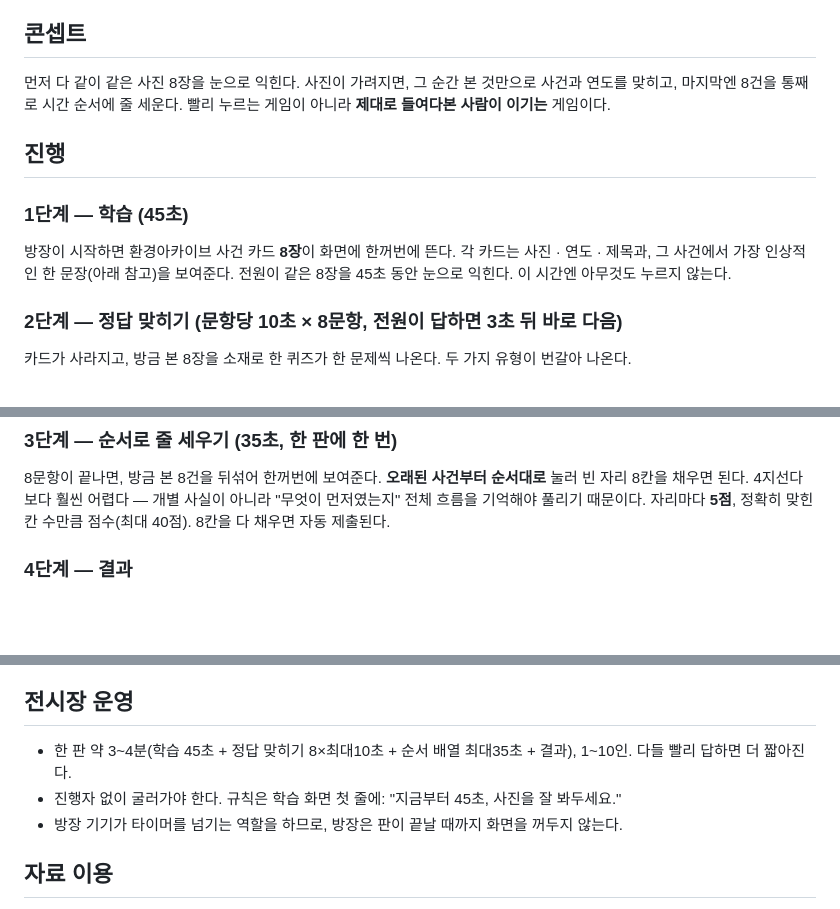
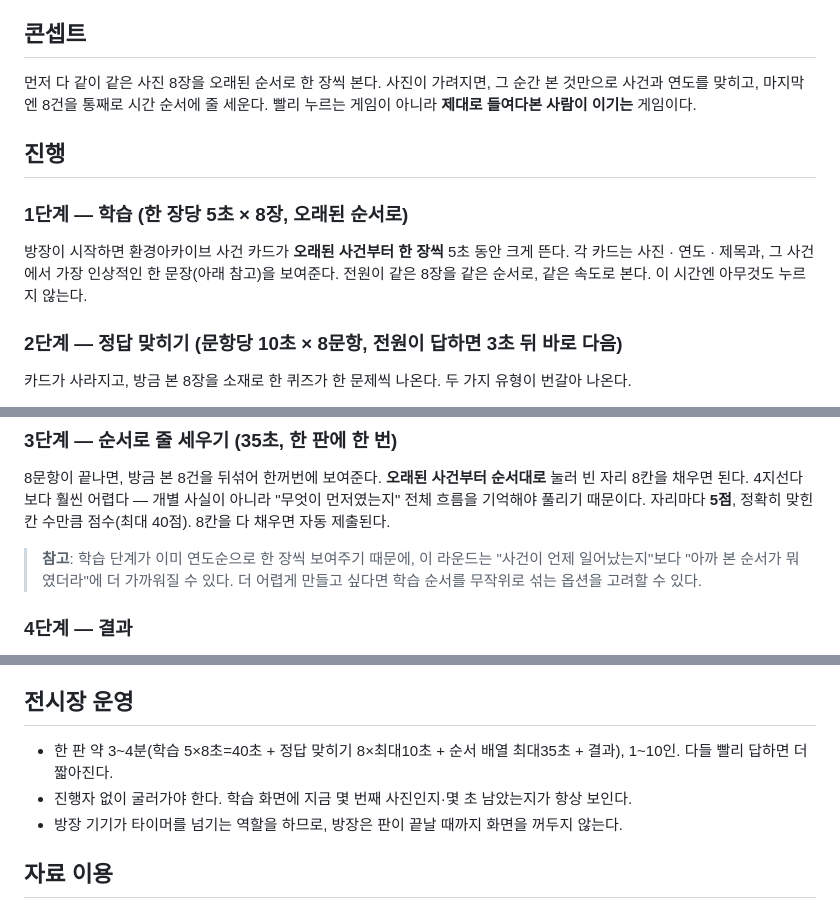
Before and after one commit to hskim-koreashe/eco-boardgame, a Markdown page: RULES.md, 3 parts joined by grey strips. GitHub-like rendering; blank space fills up the shorter version.

Commit message:
학습 단계를 8장 동시 노출에서 연도순 1장씩 5초로 변경
- 8장을 한꺼번에 보여주던 학습 화면을, 오래된 사건부터
  한 장씩 5초씩 자동으로 넘어가도록 변경(studyIndex/studyCardEndsAt)
- 카드를 크게 키운 단일 카드 뷰(.scard.big)로 교체
- RULES.md·README에 새 진행 방식 반영, 순서 배열 라운드가
  쉬워질 수 있다는 점을 메모로 남김
- README 대표 스크린샷을 새 화면으로 교체

Co-Authored-By: Claude Sonnet 5 <noreply@anthropic.com>

```diff
--- a/RULES.md
+++ b/RULES.md
@@ -5,17 +5,17 @@
 
 ## 콘셉트
 
-먼저 다 같이 같은 사진 8장을 눈으로 익힌다. 사진이 가려지면,
+먼저 다 같이 같은 사진 8장을 오래된 순서로 한 장씩 본다. 사진이 가려지면,
 그 순간 본 것만으로 사건과 연도를 맞히고, 마지막엔 8건을 통째로 시간 순서에 줄 세운다.
 빨리 누르는 게임이 아니라 **제대로 들여다본 사람이 이기는** 게임이다.
 
 ## 진행
 
-### 1단계 — 학습 (45초)
+### 1단계 — 학습 (한 장당 5초 × 8장, 오래된 순서로)
 
-방장이 시작하면 환경아카이브 사건 카드 **8장**이 화면에 한꺼번에 뜬다.
+방장이 시작하면 환경아카이브 사건 카드가 **오래된 사건부터 한 장씩** 5초 동안 크게 뜬다.
 각 카드는 사진 · 연도 · 제목과, 그 사건에서 가장 인상적인 한 문장(아래 참고)을 보여준다.
-전원이 같은 8장을 45초 동안 눈으로 익힌다. 이 시간엔 아무것도 누르지 않는다.
+전원이 같은 8장을 같은 순서로, 같은 속도로 본다. 이 시간엔 아무것도 누르지 않는다.
 
 ### 2단계 — 정답 맞히기 (문항당 10초 × 8문항, 전원이 답하면 3초 뒤 바로 다음)
 
@@ -35,6 +35,10 @@
 빈 자리 8칸을 채우면 된다. 4지선다보다 훨씬 어렵다 — 개별 사실이 아니라
 "무엇이 먼저였는지" 전체 흐름을 기억해야 풀리기 때문이다.
 자리마다 **5점**, 정확히 맞힌 칸 수만큼 점수(최대 40점). 8칸을 다 채우면 자동 제출된다.
+
+> **참고**: 학습 단계가 이미 연도순으로 한 장씩 보여주기 때문에, 이 라운드는 "사건이 언제
+> 일어났는지"보다 "아까 본 순서가 뭐였더라"에 더 가까워질 수 있다. 더 어렵게 만들고
+> 싶다면 학습 순서를 무작위로 섞는 옵션을 고려할 수 있다.
 
 ### 4단계 — 결과
 
@@ -72,8 +76,8 @@
 
 ## 전시장 운영
 
-- 한 판 약 3~4분(학습 45초 + 정답 맞히기 8×최대10초 + 순서 배열 최대35초 + 결과), 1~10인. 다들 빨리 답하면 더 짧아진다.
-- 진행자 없이 굴러가야 한다. 규칙은 학습 화면 첫 줄에: "지금부터 45초, 사진을 잘 봐두세요."
+- 한 판 약 3~4분(학습 5×8초=40초 + 정답 맞히기 8×최대10초 + 순서 배열 최대35초 + 결과), 1~10인. 다들 빨리 답하면 더 짧아진다.
+- 진행자 없이 굴러가야 한다. 학습 화면에 지금 몇 번째 사진인지·몇 초 남았는지가 항상 보인다.
 - 방장 기기가 타이머를 넘기는 역할을 하므로, 방장은 판이 끝날 때까지 화면을 꺼두지 않는다.
 
 ## 자료 이용
```
Also changed, not shown: README.md (+1 -1 lines), docs/screenshots/study.png, 3 other files.
